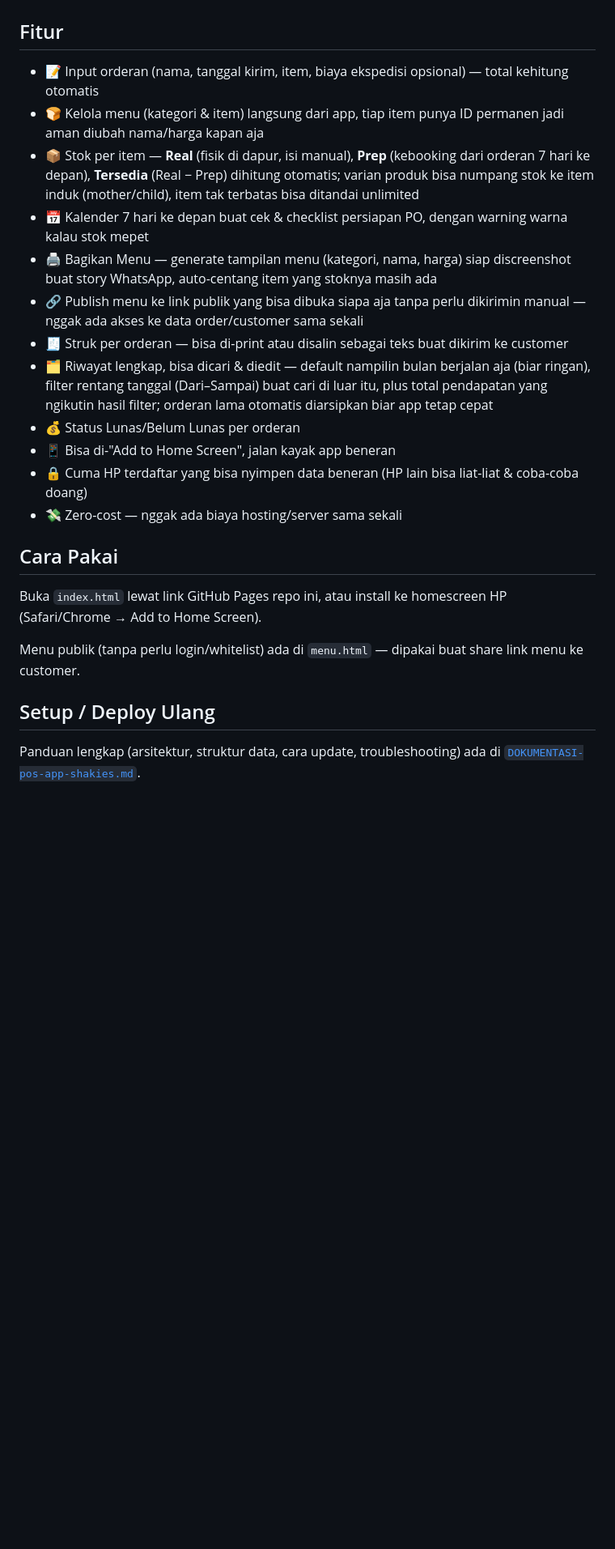
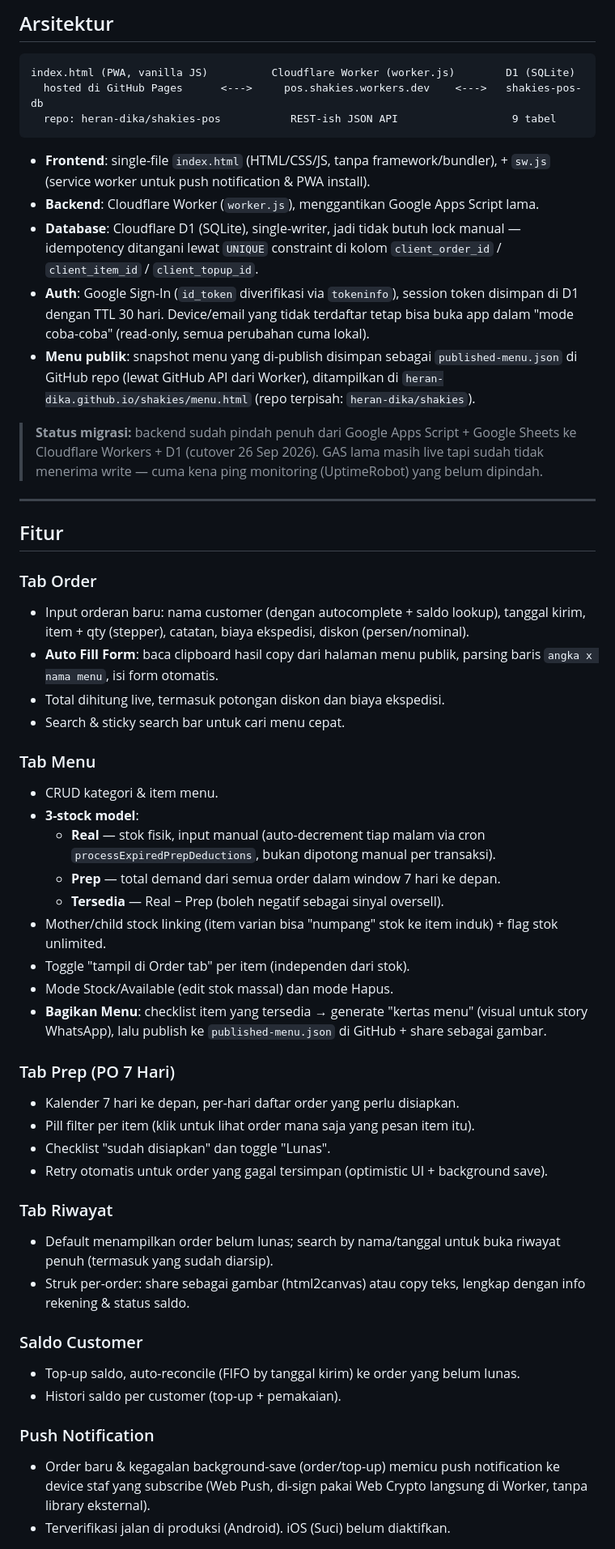
Before and after one commit to heran-dika/shakies-pos, a Markdown page: README.md, the part around one of its changes. Shown at 81% size. GitHub-like rendering; blank space fills up the shorter version.

````diff
--- a/README.md
+++ b/README.md
@@ -12,29 +9,56 @@ Aplikasi POS sederhana buat **Shakies** (toko roti) & **Dimsum Mentai Galaxy**
 
+## Arsitektur
 
-<!-- Taruh screenshot di sini — drag & drop gambar langsung ke bagian ini pas edit README di GitHub -->
+```
+index.html (PWA, vanilla JS)          Cloudflare Worker (worker.js)        D1 (SQLite)
+  hosted di GitHub Pages      <--->     pos.shakies.workers.dev    <--->   shakies-pos-db
+  repo: heran-dika/shakies-pos           REST-ish JSON API                  9 tabel
+```
+
+- **Frontend**: single-file `index.html` (HTML/CSS/JS, tanpa framework/bundler), + `sw.js` (service worker untuk push notification & PWA install).
+- **Backend**: Cloudflare Worker (`worker.js`), menggantikan Google Apps Script lama.
+- **Database**: Cloudflare D1 (SQLite), single-writer, jadi tidak butuh lock manual — idempotency ditangani lewat `UNIQUE` constraint di kolom `client_order_id` / `client_item_id` / `client_topup_id`.
+- **Auth**: Google Sign-In (`id_token` diverifikasi via `tokeninfo`), session token disimpan di D1 dengan TTL 30 hari. Device/email yang tidak terdaftar tetap bisa buka app dalam "mode coba-coba" (read-only, semua perubahan cuma lokal).
+- **Menu publik**: snapshot menu yang di-publish disimpan sebagai `published-menu.json` di GitHub repo (lewat GitHub API dari Worker), ditampilkan di `heran-dika.github.io/shakies/menu.html` (repo terpisah: `heran-dika/shakies`).
+
+> **Status migrasi:** backend sudah pindah penuh dari Google Apps Script + Google Sheets ke Cloudflare Workers + D1 (cutover 26 Sep 2026). GAS lama masih live tapi sudah tidak menerima write — cuma kena ping monitoring (UptimeRobot) yang belum dipindah.
+
+---
 
 ## Fitur
 
-- 📝 Input orderan (nama, tanggal kirim, item, biaya ekspedisi opsional) — total kehitung otomatis
-- 🍞 Kelola menu (kategori & item) langsung dari app, tiap item punya ID permanen jadi aman diubah nama/harga kapan aja
-- 📦 Stok per item — **Real** (fisik di dapur, isi manual), **Prep** (kebooking dari orderan 7 hari ke depan), **Tersedia** (Real − Prep) dihitung otomatis; varian produk bisa numpang stok ke item induk (mother/child), item tak terbatas bisa ditandai unlimited
-- 📅 Kalender 7 hari ke depan buat cek & checklist persiapan PO, dengan warning warna kalau stok mepet
-- 🖨️ Bagikan Menu — generate tampilan menu (kategori, nama, harga) siap discreenshot buat story WhatsApp, auto-centang item yang stoknya masih ada
-- 🔗 Publish menu ke link publik yang bisa dibuka siapa aja tanpa perlu dikirimin manual — nggak ada akses ke data order/customer sama sekali
-- 🧾 Struk per orderan — bisa di-print atau disalin sebagai teks buat dikirim ke customer
-- 🗂️ Riwayat lengkap, bisa dicari & diedit — default nampilin bulan berjalan aja (biar ringan), filter rentang tanggal (Dari–Sampai) buat cari di luar itu, plus total pendapatan yang ngikutin hasil filter; orderan lama otomatis diarsipkan biar app tetap cepat
-- 💰 Status Lunas/Belum Lunas per orderan
-- 📱 Bisa di-"Add to Home Screen", jalan kayak app beneran
-- 🔒 Cuma HP terdaftar yang bisa nyimpen data beneran (HP lain bisa liat-liat & coba-coba doang)
-- 💸 Zero-cost — nggak ada biaya hosting/server sama sekali
+### Tab Order
+- Input orderan baru: nama customer (dengan autocomplete + saldo lookup), tanggal kirim, item + qty (stepper), catatan, biaya ekspedisi, diskon (persen/nominal).
+- **Auto Fill Form**: baca clipboard hasil copy dari halaman menu publik, parsing baris `angka x nama menu`, isi form otomatis.
+- Total dihitung live, termasuk potongan diskon dan biaya ekspedisi.
+- Search & sticky search bar untuk cari menu cepat.
 
-## Cara Pakai
+### Tab Menu
+- CRUD kategori & item menu.
+- **3-stock model**:
+  - **Real** — stok fisik, input manual (auto-decrement tiap malam via cron `processExpiredPrepDeductions`, bukan dipotong manual per transaksi).
+  - **Prep** — total demand dari semua order dalam window 7 hari ke depan.
+  - **Tersedia** — Real − Prep (boleh negatif sebagai sinyal oversell).
+- Mother/child stock linking (item varian bisa "numpang" stok ke item induk) + flag stok unlimited.
+- Toggle "tampil di Order tab" per item (independen dari stok).
+- Mode Stock/Available (edit stok massal) dan mode Hapus.
+- **Bagikan Menu**: checklist item yang tersedia → generate "kertas menu" (visual untuk story WhatsApp), lalu publish ke `published-menu.json` di GitHub + share sebagai gambar.
 
-Buka `index.html` lewat link GitHub Pages repo ini, atau install ke homescreen HP (Safari/Chrome → Add to Home Screen).
+### Tab Prep (PO 7 Hari)
+- Kalender 7 hari ke depan, per-hari daftar order yang perlu disiapkan.
+- Pill filter per item (klik untuk lihat order mana saja yang pesan item itu).
+- Checklist "sudah disiapkan" dan toggle "Lunas".
+- Retry otomatis untuk order yang gagal tersimpan (optimistic UI + background save).
 
-Menu publik (tanpa perlu login/whitelist) ada di `menu.html` — dipakai buat share link menu ke customer.
+### Tab Riwayat
+- Default menampilkan order belum lunas; search by nama/tanggal untuk buka riwayat penuh (termasuk yang sudah diarsip).
+- Struk per-order: share sebagai gambar (html2canvas) atau copy teks, lengkap dengan info rekening & status saldo.
 
-## Setup / Deploy Ulang
+### Saldo Customer
+- Top-up saldo, auto-reconcile (FIFO by tanggal kirim) ke order yang belum lunas.
+- Histori saldo per customer (top-up + pemakaian).
 
-Panduan lengkap (arsitektur, struktur data, cara update, troubleshooting) ada di [`DOKUMENTASI-pos-app-shakies.md`](./DOKUMENTASI-pos-app-shakies.md).
+### Push Notification
+- Order baru & kegagalan background-save (order/top-up) memicu push notification ke device staf yang subscribe (Web Push, di-sign pakai Web Crypto langsung di Worker, tanpa library eksternal).
+- Terverifikasi jalan di produksi (Android). iOS (Suci) belum diaktifkan.
 
````
Also changed, not shown: other parts of README.md (+28 -18 lines).
